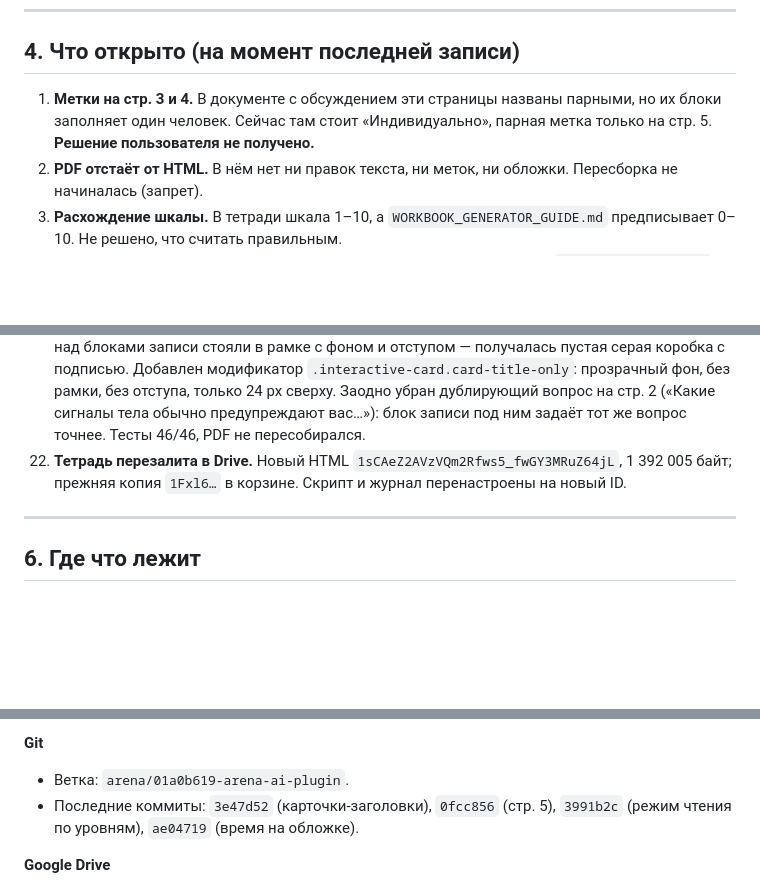
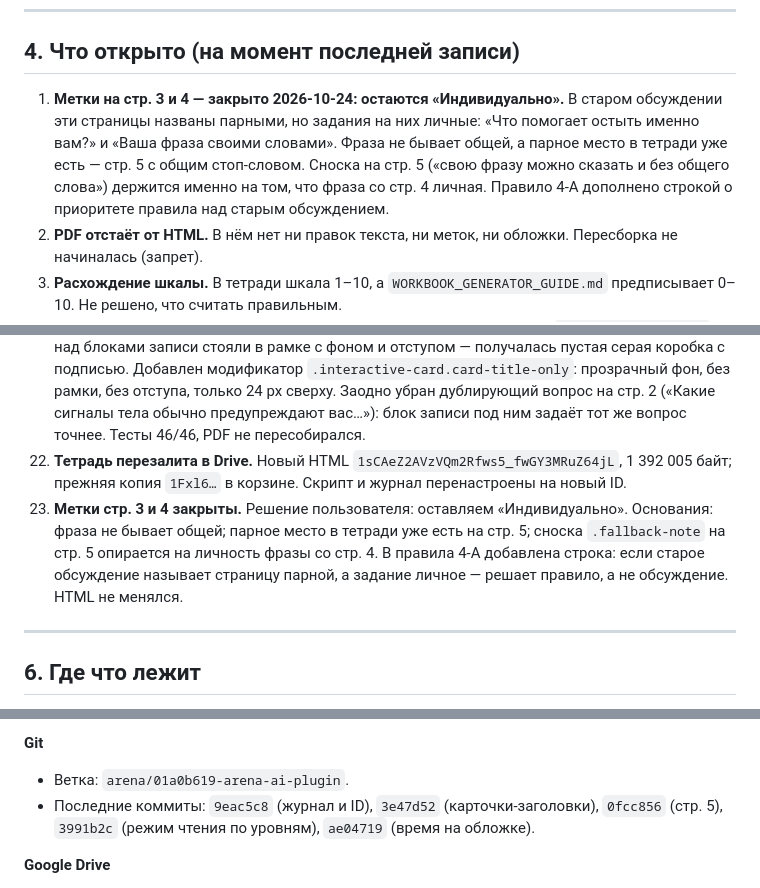
Before and after one commit to psyrazumovskys-lab/Arena-ai-plugin-, a Markdown page: DIALOGUE_LOG.md, 3 parts joined by grey strips. Rendered like a GitHub page; blank space fills up the shorter version.

Commit message:
Метки стр. 3 и 4: оставляем «Индивидуально»
Co-authored-by: arena-agent <297053741+arena-agent@users.noreply.github.com>

```diff
--- a/DIALOGUE_LOG.md
+++ b/DIALOGUE_LOG.md
@@ -50,7 +50,7 @@
 
 ## 4. Что открыто (на момент последней записи)
 
-1. **Метки на стр. 3 и 4.** В документе с обсуждением эти страницы названы парными, но их блоки заполняет один человек. Сейчас там стоит «Индивидуально», парная метка только на стр. 5. **Решение пользователя не получено.**
+1. **Метки на стр. 3 и 4 — закрыто 2026-10-24: остаются «Индивидуально».** В старом обсуждении эти страницы названы парными, но задания на них личные: «Что помогает остыть именно вам?» и «Ваша фраза своими словами». Фраза не бывает общей, а парное место в тетради уже есть — стр. 5 с общим стоп-словом. Сноска на стр. 5 («свою фразу можно сказать и без общего слова») держится именно на том, что фраза со стр. 4 личная. Правило 4-А дополнено строкой о приоритете правила над старым обсуждением.
 2. **PDF отстаёт от HTML.** В нём нет ни правок текста, ни меток, ни обложки. Пересборка не начиналась (запрет).
 3. **Расхождение шкалы.** В тетради шкала 1–10, а `WORKBOOK_GENERATOR_GUIDE.md` предписывает 0–10. Не решено, что считать правильным.
 4. **Счётчик «4 из 10» переносится на две строки** на узком экране (нужен `white-space: nowrap` / `flex-shrink: 0`). Известно, **не исправлено** — было указание «ничего не делать».
@@ -98,6 +98,7 @@
 20. **Тетрадь перезалита в Drive.** Новый HTML `1Fxl6Hc8bXEZihwF-g3MoWgALM8vISc57`, 1 391 707 байт; прежняя копия `1iv0p…` в корзине. Скрипт и журнал перенастроены на новый ID.
 21. **Карточки-заголовки раздеты** (коммит `3e47d52`). Шесть карточек с одним заголовком «✎ …» над блоками записи стояли в рамке с фоном и отступом — получалась пустая серая коробка с подписью. Добавлен модификатор `.interactive-card.card-title-only`: прозрачный фон, без рамки, без отступа, только 24 px сверху. Заодно убран дублирующий вопрос на стр. 2 («Какие сигналы тела обычно предупреждают вас…»): блок записи под ним задаёт тот же вопрос точнее. Тесты 46/46, PDF не пересобирался.
 22. **Тетрадь перезалита в Drive.** Новый HTML `1sCAeZ2AVzVQm2Rfws5_fwGY3MRuZ64jL`, 1 392 005 байт; прежняя копия `1Fxl6…` в корзине. Скрипт и журнал перенастроены на новый ID.
+23. **Метки стр. 3 и 4 закрыты.** Решение пользователя: оставляем «Индивидуально». Основания: фраза не бывает общей; парное место в тетради уже есть на стр. 5; сноска `.fallback-note` на стр. 5 опирается на личность фразы со стр. 4. В правила 4-А добавлена строка: если старое обсуждение называет страницу парной, а задание личное — решает правило, а не обсуждение. HTML не менялся.
 
 
 ---
@@ -116,7 +117,7 @@
 **Git**
 
 - Ветка: `arena/01a0b619-arena-ai-plugin`.
-- Последние коммиты: `3e47d52` (карточки-заголовки), `0fcc856` (стр. 5), `3991b2c` (режим чтения по уровням), `ae04719` (время на обложке).
+- Последние коммиты: `9eac5c8` (журнал и ID), `3e47d52` (карточки-заголовки), `0fcc856` (стр. 5), `3991b2c` (режим чтения по уровням), `ae04719` (время на обложке).
 
 **Google Drive**
 
```
Also changed, not shown: therapy-workbooks/JOURNAL_CREATION_RULES.md (+1 -0 lines).
